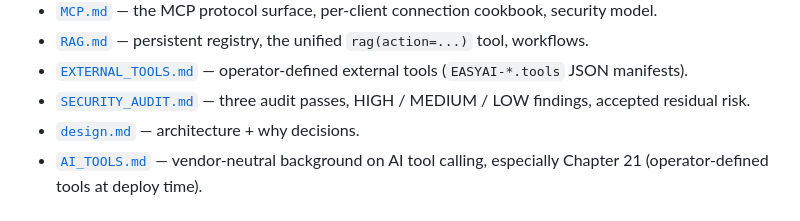
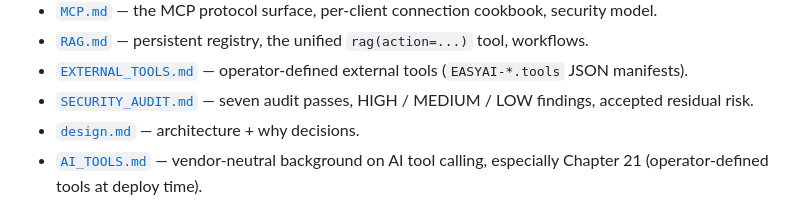
Before and after one commit to solariun/easy, a Markdown page: easyai-mcp-server.md, the part around the change. GitHub-like rendering.

```diff
--- a/easyai-mcp-server.md
+++ b/easyai-mcp-server.md
@@ -723,7 +723,7 @@ What's planned next, roughly in priority order:
   tool, workflows.
 - [`EXTERNAL_TOOLS.md`](EXTERNAL_TOOLS.md) — operator-defined
   external tools (`EASYAI-*.tools` JSON manifests).
-- [`SECURITY_AUDIT.md`](SECURITY_AUDIT.md) — three audit passes,
+- [`SECURITY_AUDIT.md`](SECURITY_AUDIT.md) — seven audit passes,
   HIGH / MEDIUM / LOW findings, accepted residual risk.
 - [`design.md`](design.md) — architecture + why decisions.
 - [`AI_TOOLS.md`](AI_TOOLS.md) — vendor-neutral background on AI
```
Also changed, not shown: easyai-server.md (+15 -9 lines).
